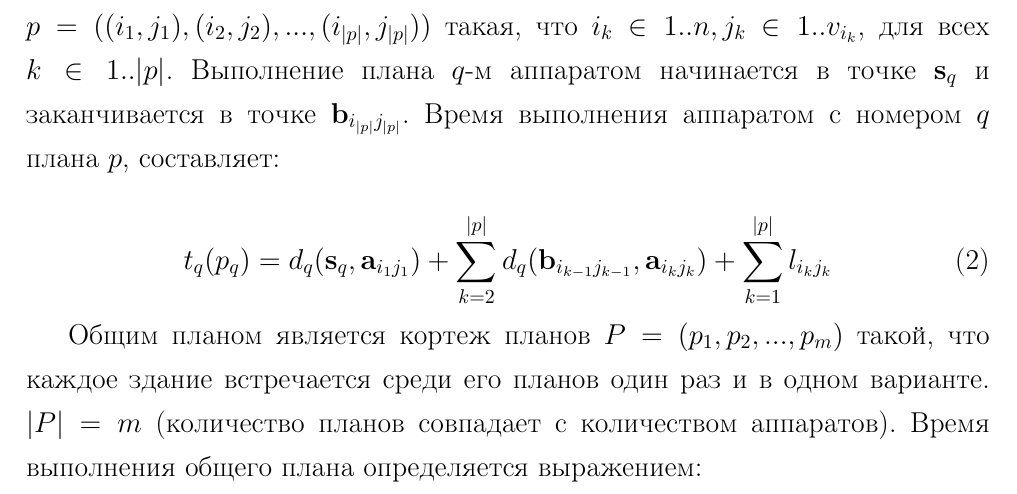
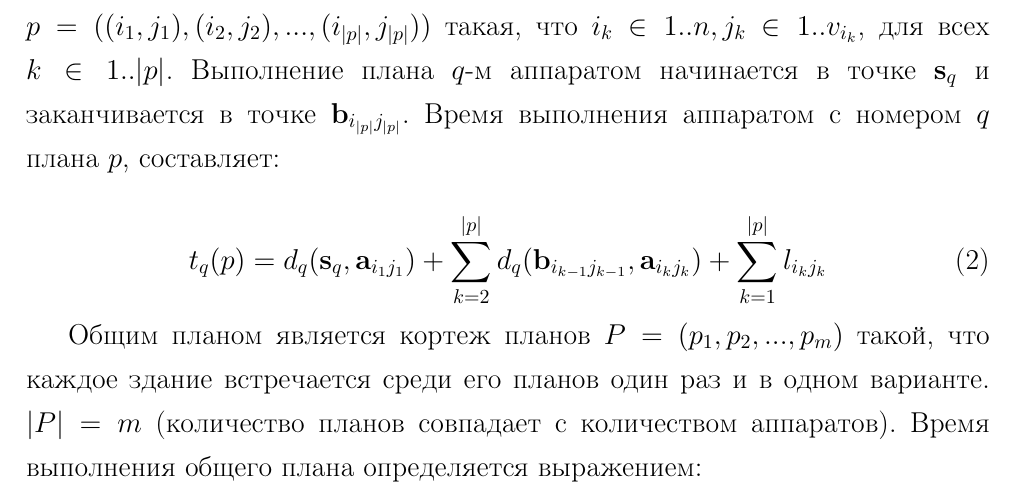
Before and after one commit to msporyshev/group-control-report, a LaTeX document (report.tex): part of page 7 of 30, cut so that both start at the same text. Compiled offline with pdfLaTeX.

Commit message:
Исправлен косяк в формуле в отчете.

```diff
--- a/report.tex
+++ b/report.tex
@@ -186,7 +186,7 @@
 Планом аппарата названа последовательность пар \\ $p = ((i_1, j_1), (i_2, j_2), ..., (i_{|p|}, j_{|p|}))$ такая, что $i_k \in 1..n, j_k \in 1..v_{i_k}$, для всех $k \in 1..|p|$. Выполнение плана $q$-м аппаратом начинается в точке $\mathbf{s}_q$ и заканчивается в точке $\mathbf{b}_{i_{|p|} j_{|p|}}$. Время выполнения аппаратом с номером $q$ плана $p$, составляет:
 
 \begin{equation} \label{varm1}
-t_q(p_q) = d_q(\mathbf{s}_q, \mathbf{a}_{i_1 j_1}) + \sum_{k=2}^{|p|} d_q(\mathbf{b}_{i_{k-1} j_{k - 1}}, \mathbf{a}_{i_k j_k}) + \sum_{k=1}^{|p|}l_{i_k j_k}
+t_q(p) = d_q(\mathbf{s}_q, \mathbf{a}_{i_1 j_1}) + \sum_{k=2}^{|p|} d_q(\mathbf{b}_{i_{k-1} j_{k - 1}}, \mathbf{a}_{i_k j_k}) + \sum_{k=1}^{|p|}l_{i_k j_k}
 \end{equation}
 
 Общим планом является кортеж планов $P = (p_1, p_2, ..., p_m)$ такой, что каждое здание встречается среди его планов один раз и в одном варианте. $|P| = m$ (количество планов совпадает с количеством аппаратов). Время выполнения общего плана определяется выражением:
```
